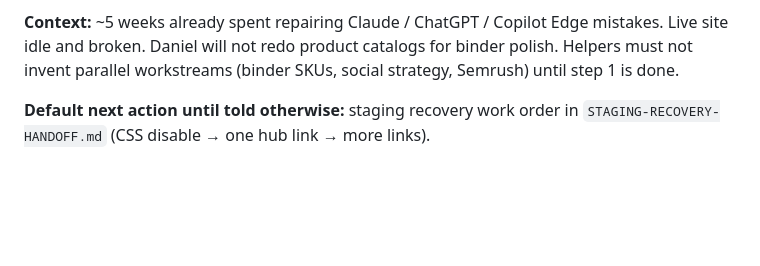
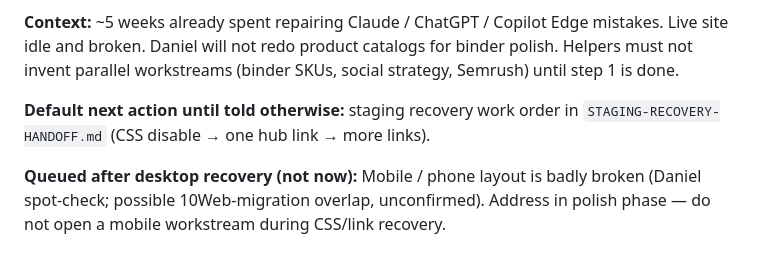
Before and after one commit to corisan123/truth-collective, a Markdown page: docs/TC-STANDING-BRIEF.md, the part around the change. Drawn GitHub-style; blank space fills up the shorter version.

```diff
--- a/docs/TC-STANDING-BRIEF.md
+++ b/docs/TC-STANDING-BRIEF.md
@@ -294,3 +294,5 @@ Top-1% quality is the destination. Order of work is non-negotiable:
 **Context:** ~5 weeks already spent repairing Claude / ChatGPT / Copilot Edge mistakes. Live site idle and broken. Daniel will not redo product catalogs for binder polish. Helpers must not invent parallel workstreams (binder SKUs, social strategy, Semrush) until step 1 is done.
 
 **Default next action until told otherwise:** staging recovery work order in `STAGING-RECOVERY-HANDOFF.md` (CSS disable → one hub link → more links).
+
+**Queued after desktop recovery (not now):** Mobile / phone layout is badly broken (Daniel spot-check; possible 10Web-migration overlap, unconfirmed). Address in polish phase — do not open a mobile workstream during CSS/link recovery.
```
Also changed, not shown: STAGING-RECOVERY-HANDOFF.md (+2 -0 lines).
